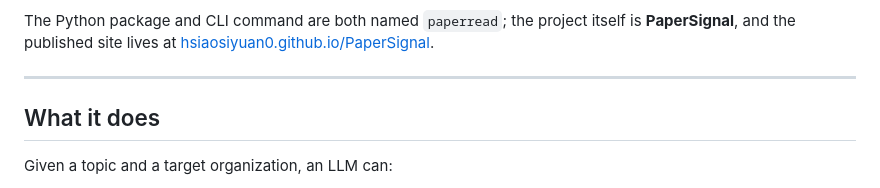
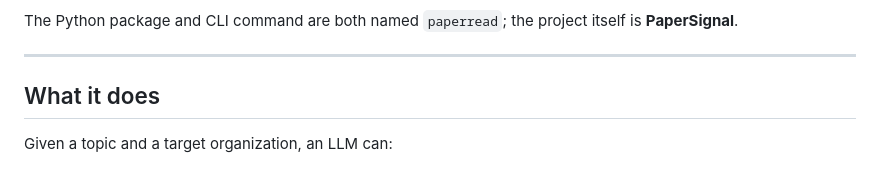
Before and after one commit to hsiaosiyuan0/PaperSignal, a Markdown page: README.en.md, the part around one of its changes. Drawn GitHub-style.

```diff
--- a/README.en.md
+++ b/README.en.md
@@ -9,6 +12,5 @@ by Edge TTS, deployable to GitHub Pages.
 The Python package and CLI command are both named `paperread`; the project
-itself is **PaperSignal**, and the published site lives at
-[hsiaosiyuan0.github.io/PaperSignal](https://hsiaosiyuan0.github.io/PaperSignal/).
+itself is **PaperSignal**.
 
 ---
 
```
Also changed, not shown: other parts of README.en.md (+3 -0 lines), README.md (+4 -2 lines).
